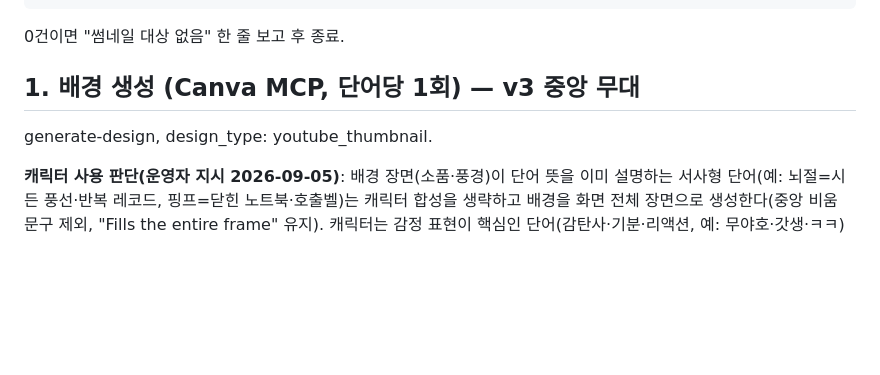
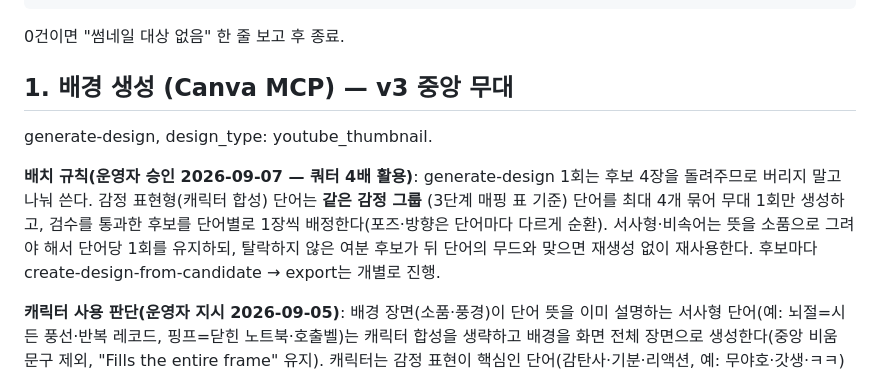
Before and after one commit to saruhome/sokdak, a Markdown page: scripts/daily-thumbnail-factory.prompt.md, the part around the change. Drawn GitHub-style; blank space fills up the shorter version.

Commit message:
Use all four Canva candidates per generation in the thumbnail factory
One generate-design call returns four candidates, but the factory used one
and discarded the rest. Emotion-type words in the same mood group now share
one stage generation (one vetted candidate per word, poses still rotated),
and narrative or slang words may reuse clean leftover candidates that match
the next word's mood — up to four words per hourly quota slot.

```diff
--- a/scripts/daily-thumbnail-factory.prompt.md
+++ b/scripts/daily-thumbnail-factory.prompt.md
@@ -15,9 +15,16 @@ select id, word, category, short_desc from words where thumbnail_url is null ord
 
 0건이면 "썸네일 대상 없음" 한 줄 보고 후 종료.
 
-## 1. 배경 생성 (Canva MCP, 단어당 1회) — v3 중앙 무대
+## 1. 배경 생성 (Canva MCP) — v3 중앙 무대
 
 generate-design, design_type: youtube_thumbnail.
+
+**배치 규칙(운영자 승인 2026-09-07 — 쿼터 4배 활용)**: generate-design 1회는 후보 4장을
+돌려주므로 버리지 말고 나눠 쓴다. 감정 표현형(캐릭터 합성) 단어는 **같은 감정 그룹**
+(3단계 매핑 표 기준) 단어를 최대 4개 묶어 무대 1회만 생성하고, 검수를 통과한 후보를
+단어별로 1장씩 배정한다(포즈·방향은 단어마다 다르게 순환). 서사형·비속어는 뜻을 소품으로
+그려야 해서 단어당 1회를 유지하되, 탈락하지 않은 여분 후보가 뒤 단어의 무드와 맞으면
+재생성 없이 재사용한다. 후보마다 create-design-from-candidate → export는 개별로 진행.
 
 **캐릭터 사용 판단(운영자 지시 2026-09-05)**: 배경 장면(소품·풍경)이 단어 뜻을 이미
 설명하는 서사형 단어(예: 뇌절=시든 풍선·반복 레코드, 핑프=닫힌 노트북·호출벨)는
```
